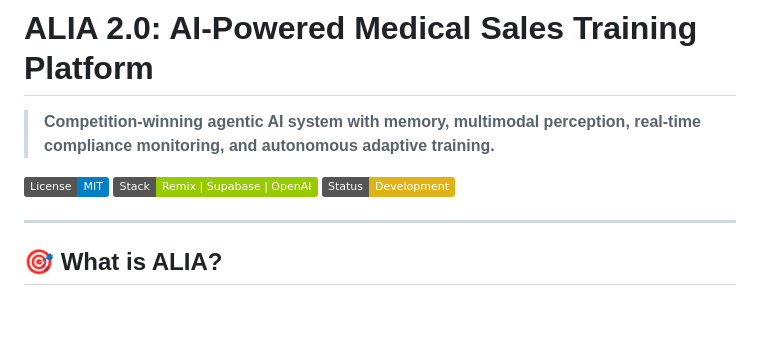
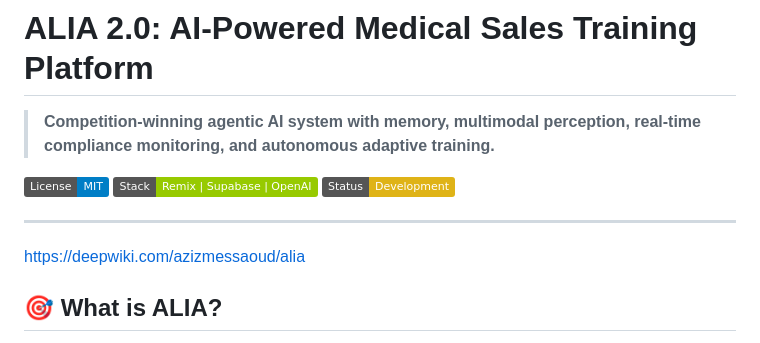
Before and after one commit to azizmessaoud/alia-sales-trainer, a Markdown page: README.md, the part around the change. GitHub-like rendering; badges without logos; blank space fills up the shorter version.

Commit message:
alia wki

```diff
--- a/README.md
+++ b/README.md
@@ -7,7 +7,7 @@
 [![Status](https://img.shields.io/badge/Status-Development-yellow)]()
 
 ---
-
+https://deepwiki.com/azizmessaoud/alia
 ## 🎯 What is ALIA?
 
 ALIA (AI-powered Live Interactive Avatar) is an **enterprise medical sales training platform** that uses 7 layers of agentic AI to provide:
```
